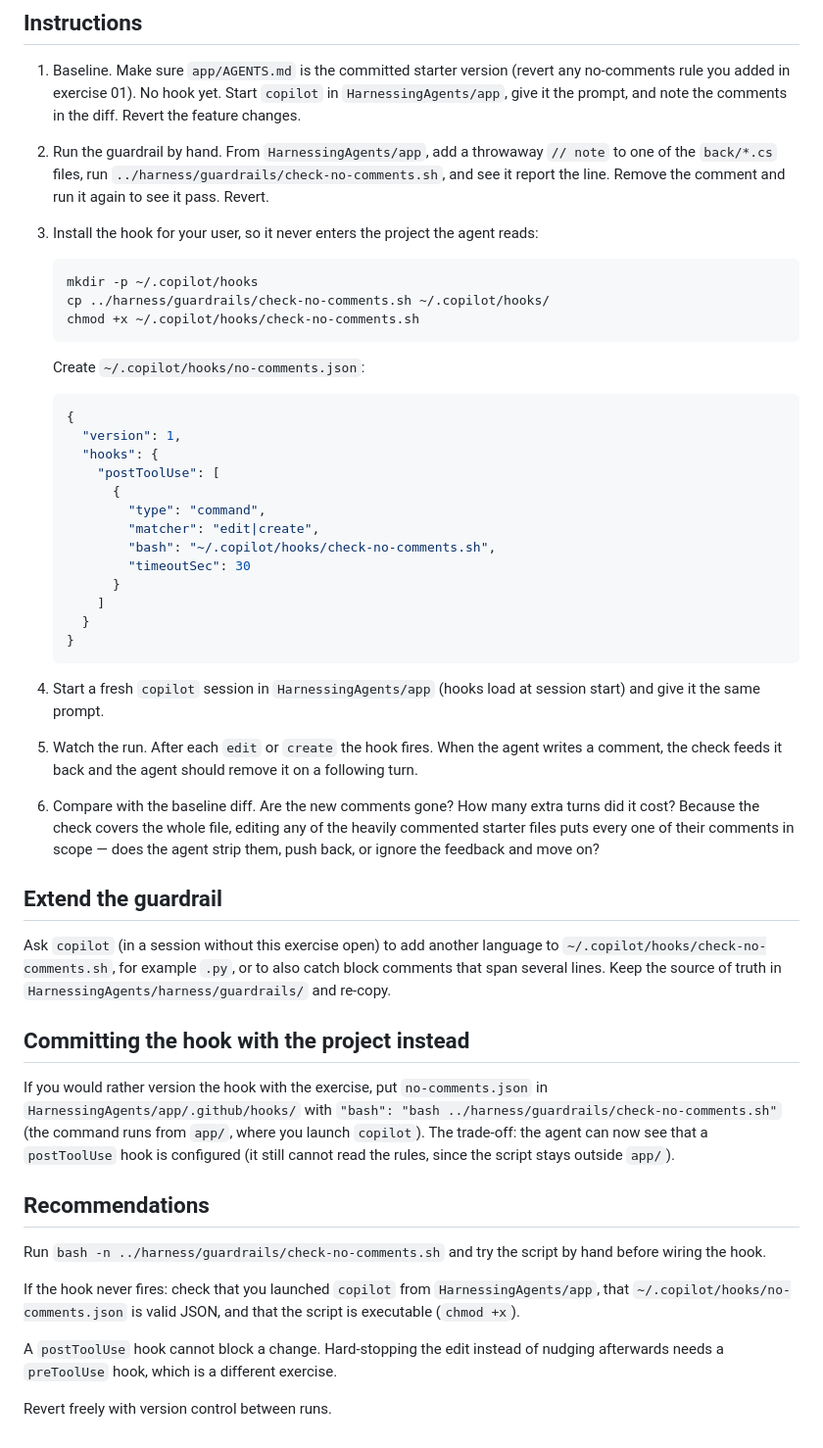
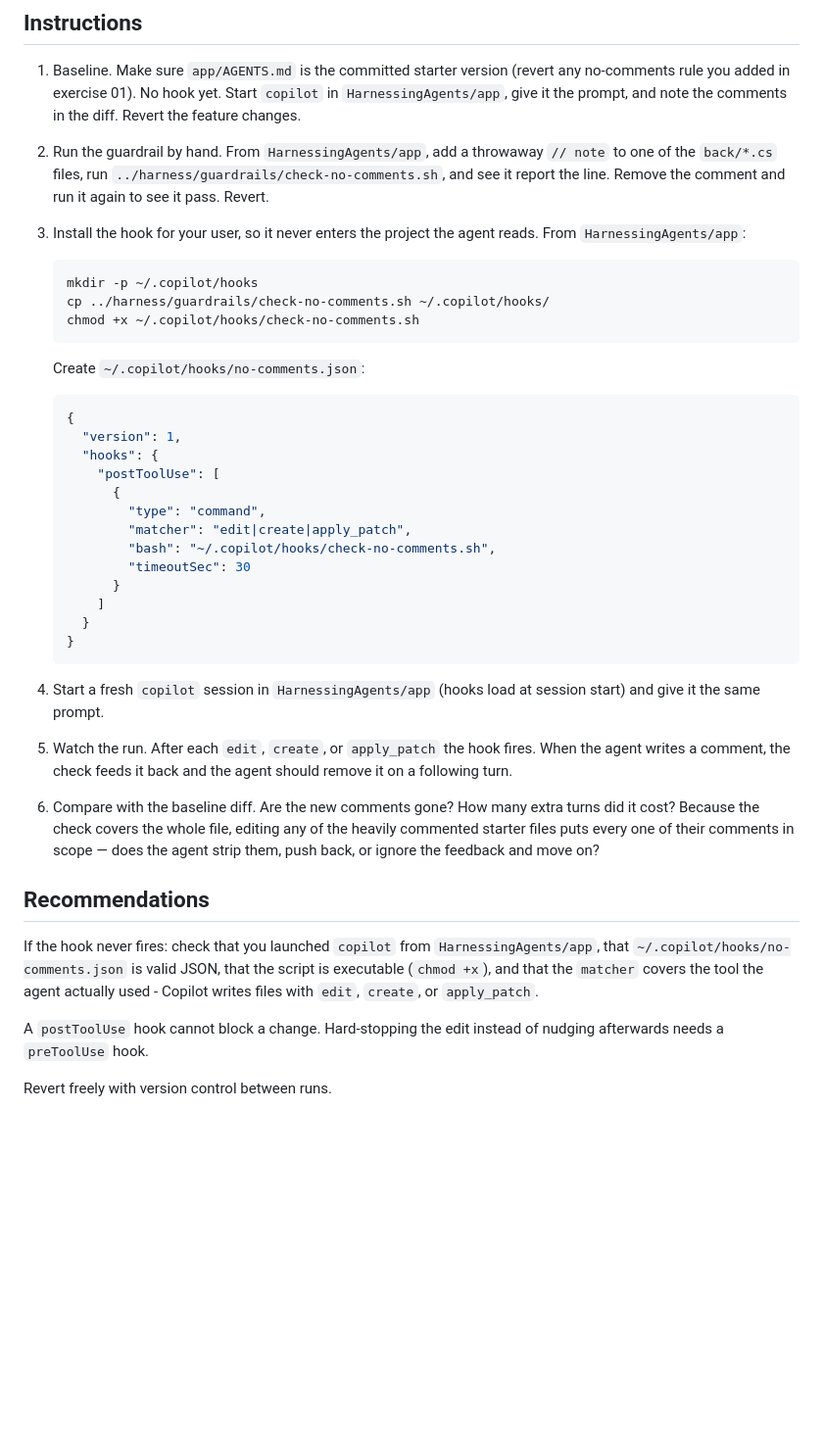
Before and after one commit to Codesai/development-with-AI, a Markdown page: HarnessingAgents/exercises/02-guardrails-exercise.md, the part around the change. Shown at 98% size. GitHub-like rendering; blank space fills up the shorter version.

Commit message:
docs(guardrails): update exercise steps, cover apply_patch case, add hook installer

````diff
--- a/HarnessingAgents/exercises/02-guardrails-exercise.md
+++ b/HarnessingAgents/exercises/02-guardrails-exercise.md
@@ -55,7 +55,7 @@ Same task as exercise 01. Use this prompt for every run:
 
 2. Run the guardrail by hand. From `HarnessingAgents/app`, add a throwaway `// note` to one of the `back/*.cs` files, run `../harness/guardrails/check-no-comments.sh`, and see it report the line. Remove the comment and run it again to see it pass. Revert.
 
-3. Install the hook for your user, so it never enters the project the agent reads:
+3. Install the hook for your user, so it never enters the project the agent reads. From `HarnessingAgents/app`:
 
    ```bash
    mkdir -p ~/.copilot/hooks
@@ -72,7 +72,7 @@ Same task as exercise 01. Use this prompt for every run:
        "postToolUse": [
          {
            "type": "command",
-           "matcher": "edit|create",
+           "matcher": "edit|create|apply_patch",
            "bash": "~/.copilot/hooks/check-no-comments.sh",
            "timeoutSec": 30
          }
@@ -81,26 +81,16 @@ Same task as exercise 01. Use this prompt for every run:
    }
    ```
 
-4. Start a fresh `copilot` session in `HarnessingAgents/app` (hooks load at session start) and give it the same prompt.
+2. Start a fresh `copilot` session in `HarnessingAgents/app` (hooks load at session start) and give it the same prompt.
 
-5. Watch the run. After each `edit` or `create` the hook fires. When the agent writes a comment, the check feeds it back and the agent should remove it on a following turn.
+3. Watch the run. After each `edit`, `create`, or `apply_patch` the hook fires. When the agent writes a comment, the check feeds it back and the agent should remove it on a following turn.
 
-6. Compare with the baseline diff. Are the new comments gone? How many extra turns did it cost? Because the check covers the whole file, editing any of the heavily commented starter files puts every one of their comments in scope — does the agent strip them, push back, or ignore the feedback and move on?
-
-## Extend the guardrail
-
-Ask `copilot` (in a session without this exercise open) to add another language to `~/.copilot/hooks/check-no-comments.sh`, for example `.py`, or to also catch block comments that span several lines. Keep the source of truth in `HarnessingAgents/harness/guardrails/` and re-copy.
-
-## Committing the hook with the project instead
-
-If you would rather version the hook with the exercise, put `no-comments.json` in `HarnessingAgents/app/.github/hooks/` with `"bash": "bash ../harness/guardrails/check-no-comments.sh"` (the command runs from `app/`, where you launch `copilot`). The trade-off: the agent can now see that a `postToolUse` hook is configured (it still cannot read the rules, since the script stays outside `app/`).
+4. Compare with the baseline diff. Are the new comments gone? How many extra turns did it cost? Because the check covers the whole file, editing any of the heavily commented starter files puts every one of their comments in scope — does the agent strip them, push back, or ignore the feedback and move on?
 
 ## Recommendations
 
-Run `bash -n ../harness/guardrails/check-no-comments.sh` and try the script by hand before wiring the hook.
+If the hook never fires: check that you launched `copilot` from `HarnessingAgents/app`, that `~/.copilot/hooks/no-comments.json` is valid JSON, that the script is executable (`chmod +x`), and that the `matcher` covers the tool the agent actually used - Copilot writes files with `edit`, `create`, or `apply_patch`.
 
-If the hook never fires: check that you launched `copilot` from `HarnessingAgents/app`, that `~/.copilot/hooks/no-comments.json` is valid JSON, and that the script is executable (`chmod +x`).
-
-A `postToolUse` hook cannot block a change. Hard-stopping the edit instead of nudging afterwards needs a `preToolUse` hook, which is a different exercise.
+A `postToolUse` hook cannot block a change. Hard-stopping the edit instead of nudging afterwards needs a `preToolUse` hook.
 
 Revert freely with version control between runs.
````
